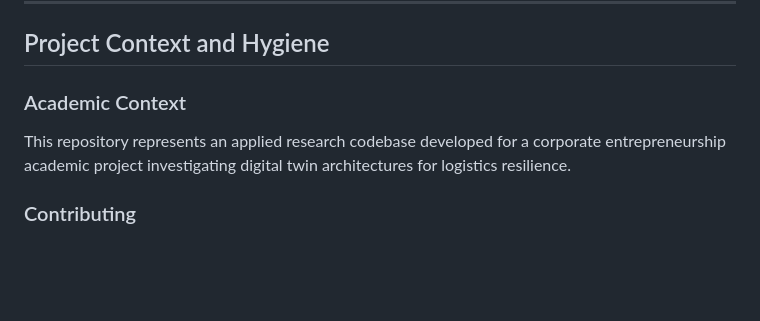
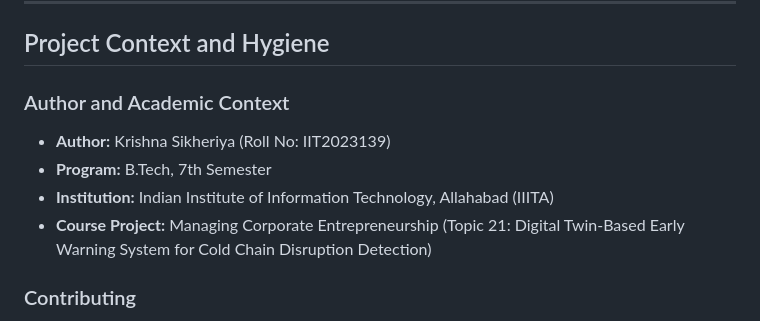
Before and after one commit to Krishna200608/coldchain-ews-twin, a Markdown page: README.md, the part around the change. Drawn GitHub-style; blank space fills up the shorter version.

Commit message:
docs: add author details and affiliation to README.md

```diff
--- a/README.md
+++ b/README.md
@@ -349,8 +349,11 @@ Proceed immediately with local CPU inference via `python src/lstm_evaluation.py`
 
 ## Project Context and Hygiene
 
-### Academic Context
-This repository represents an applied research codebase developed for a corporate entrepreneurship academic project investigating digital twin architectures for logistics resilience.
+### Author and Academic Context
+- **Author:** Krishna Sikheriya (Roll No: IIT2023139)
+- **Program:** B.Tech, 7th Semester
+- **Institution:** Indian Institute of Information Technology, Allahabad (IIITA)
+- **Course Project:** Managing Corporate Entrepreneurship (Topic 21: Digital Twin-Based Early Warning System for Cold Chain Disruption Detection)
 
 ### Contributing
 This repository is an academic demonstration and portfolio artifact. External pull requests are not actively solicited. Issues detailing reproduction failures or architectural inquiries may be submitted via GitHub Issues.
```
